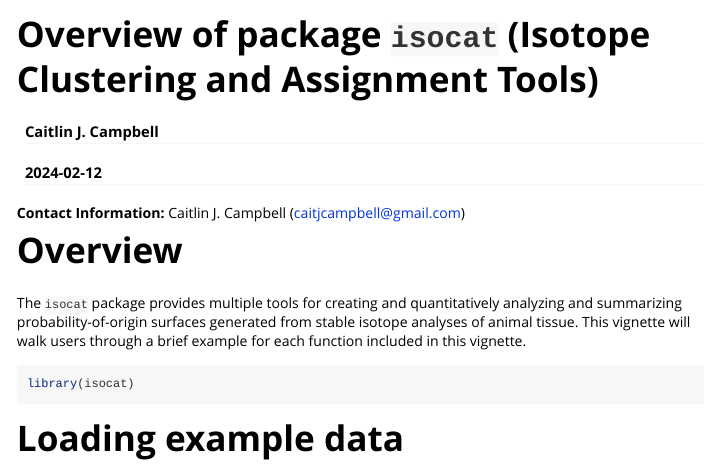
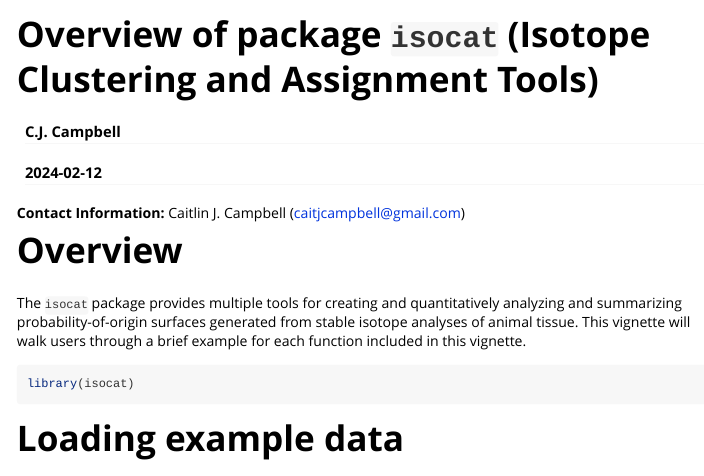
Before and after one commit to cjcampbell/isocat, an R Markdown document (vignettes/isocat.Rmd): the page in a window 1100 px wide, from its top. Rendered offline with R 4.5, knitr and Pandoc, with nearby package versions; some code elsewhere in the file could not run offline; long lines of code are wrapped.

```diff
--- a/vignettes/isocat.Rmd
+++ b/vignettes/isocat.Rmd
@@ -1,6 +1,6 @@
 ---
 title: "Overview of package `isocat` (Isotope Clustering and Assignment Tools)"
-author: "Caitlin J. Campbell"
+author: "C.J. Campbell"
 date: "`r Sys.Date()`"
 output:
   rmarkdown::html_vignette:
```
Also changed, not shown: NEWS.md (+1 -0 lines), R/makeMultiMonthIsoscape.R (+1 -1 lines), 4 other files.
